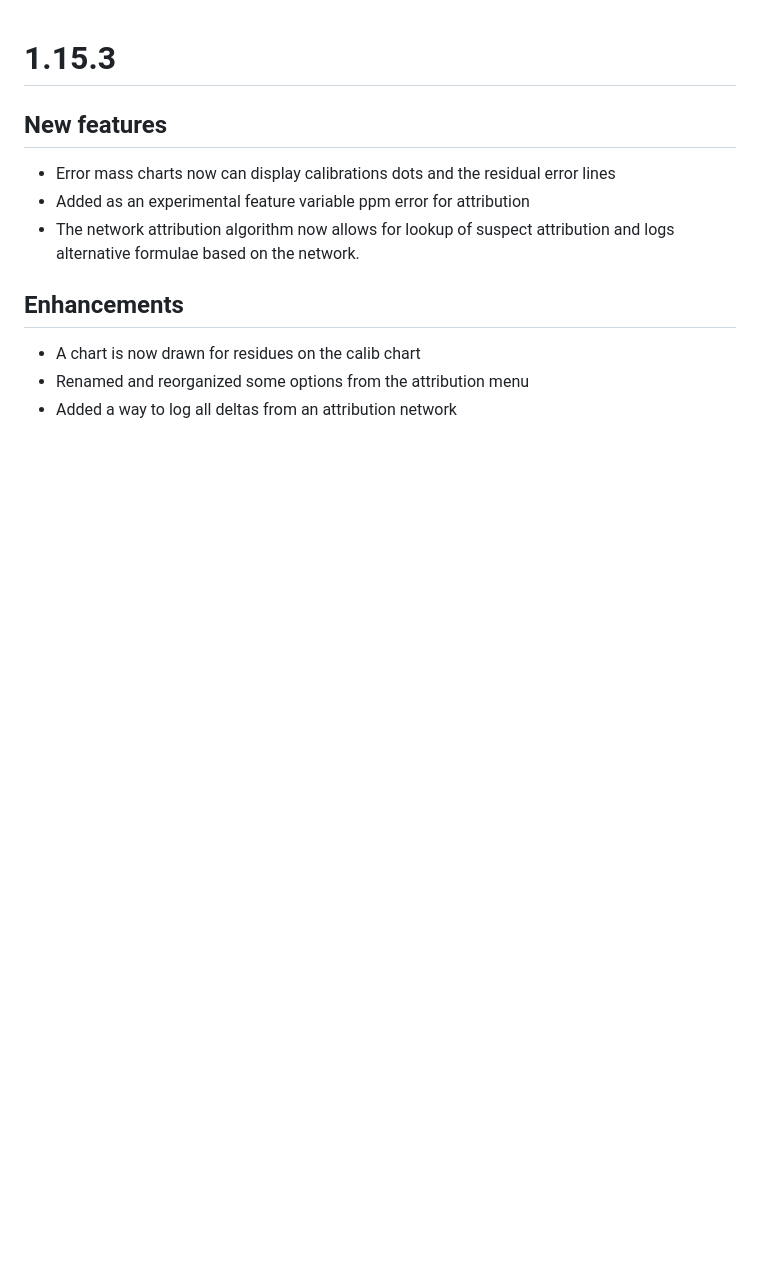
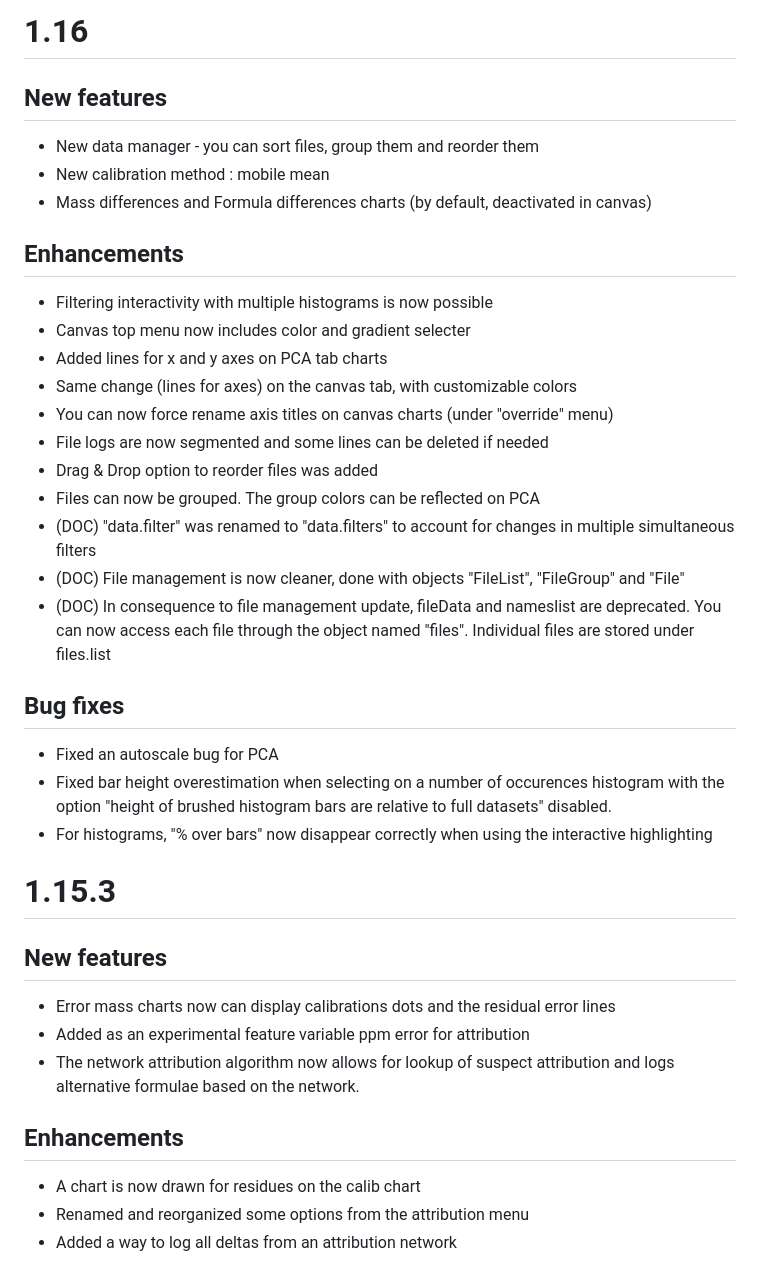
Before and after one commit to WTVoe/puncdata, a Markdown page: changelog.md, the part around the change. Rendered like a GitHub page; blank space fills up the shorter version.

```diff
--- a/changelog.md
+++ b/changelog.md
@@ -1,3 +1,28 @@
+# 1.16
+## New features
+- New data manager - you can sort files, group them and reorder them
+- New calibration method : mobile mean
+- Mass differences and Formula differences charts (by default, deactivated in canvas)
+
+## Enhancements
+- Filtering interactivity with multiple histograms is now possible
+- Canvas top menu now includes color and gradient selecter
+- Added lines for x and y axes on PCA tab charts
+- Same change (lines for axes) on the canvas tab, with customizable colors
+-  You can now force rename axis titles on canvas charts (under "override" menu)
+- File logs are now segmented and some lines can be deleted if needed
+- Drag & Drop option to reorder files was added
+- Files can now be grouped. The group colors can be reflected on PCA
+- (DOC) "data.filter" was renamed to "data.filters" to account for changes in multiple simultaneous filters
+- (DOC)  File management is now cleaner, done with objects "FileList", "FileGroup" and "File"
+- (DOC) In consequence to file management update, fileData and nameslist are deprecated. You can now access each file through the object named "files". Individual files are stored under files.list
+
+## Bug fixes
+- Fixed an autoscale bug for PCA
+- Fixed bar height overestimation when selecting on a number of occurences histogram with the option "height of brushed histogram bars are relative to full datasets" disabled.
+- For histograms, "% over bars" now disappear correctly when using the interactive highlighting
+
+
 
 # 1.15.3
 ## New features
```
